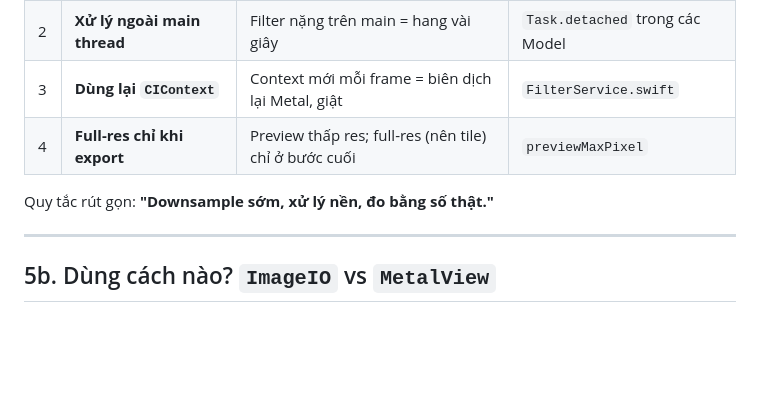
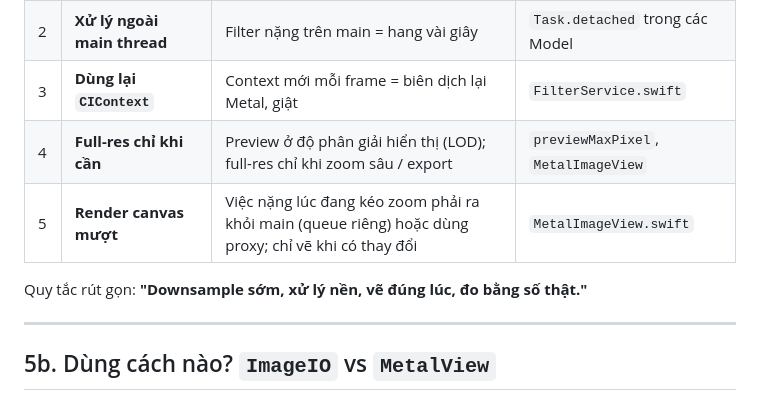
Before and after one commit to quytm93/guides, a Markdown page: samples/cs-1-photo-editor/cs-1-photo-editor.md, the part around one of its changes. GitHub-like rendering; blank space fills up the shorter version.

```diff
--- a/samples/cs-1-photo-editor/cs-1-photo-editor.md
+++ b/samples/cs-1-photo-editor/cs-1-photo-editor.md
@@ -250,9 +298,10 @@ simulator). `EditorView` và `MetalPreviewView` dùng chung `FilterBar`.
 | 1 | **Downsample khi nạp** | Ảnh 48MP ≈ 190 MB/bitmap → vượt RAM → bị kill | `ImageLoader.swift` |
 | 2 | **Xử lý ngoài main thread** | Filter nặng trên main = hang vài giây | `Task.detached` trong các Model |
 | 3 | **Dùng lại `CIContext`** | Context mới mỗi frame = biên dịch lại Metal, giật | `FilterService.swift` |
-| 4 | **Full-res chỉ khi export** | Preview thấp res; full-res (nên tile) chỉ ở bước cuối | `previewMaxPixel` |
+| 4 | **Full-res chỉ khi cần** | Preview ở độ phân giải hiển thị (LOD); full-res chỉ khi zoom sâu / export | `previewMaxPixel`, `MetalImageView` |
+| 5 | **Render canvas mượt** | Việc nặng lúc đang kéo zoom phải ra khỏi main (queue riêng) hoặc dùng proxy; chỉ vẽ khi có thay đổi | `MetalImageView.swift` |
 
-Quy tắc rút gọn: **"Downsample sớm, xử lý nền, đo bằng số thật."**
+Quy tắc rút gọn: **"Downsample sớm, xử lý nền, vẽ đúng lúc, đo bằng số thật."**
 
 ---
 
```
Also changed, not shown: other parts of samples/cs-1-photo-editor/cs-1-photo-editor.md (+92 -39 lines).
